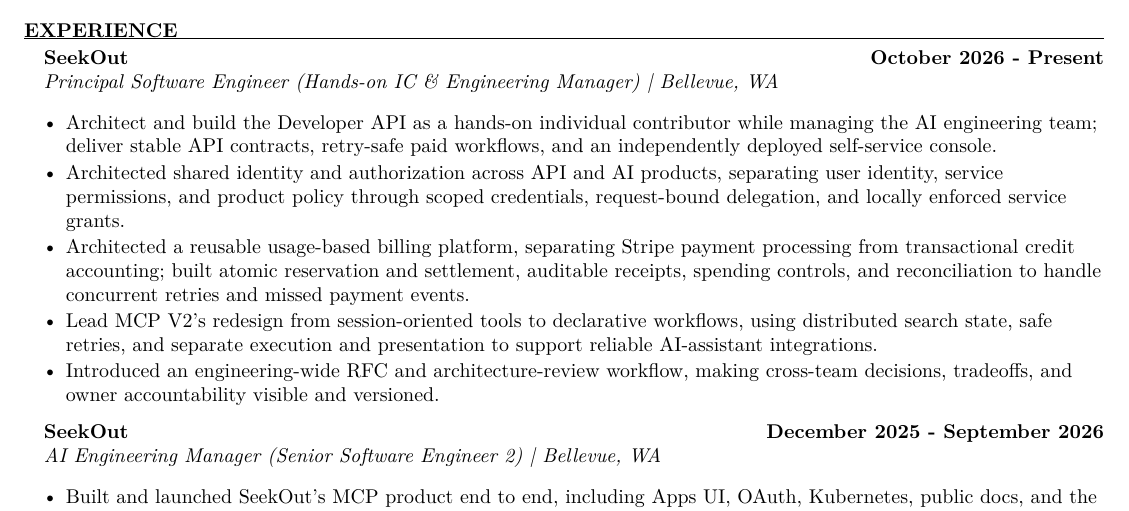
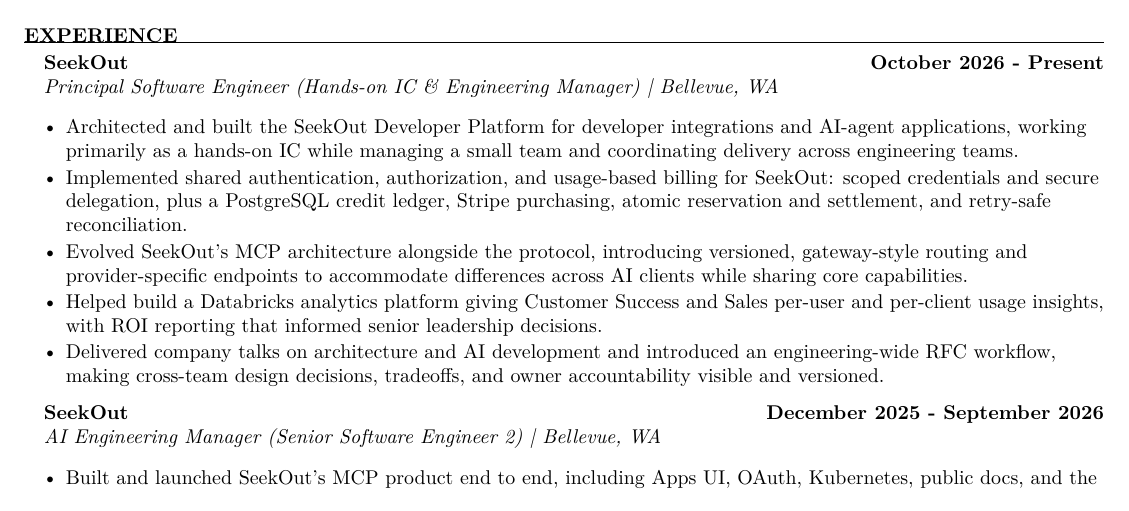
Before and after one commit to Joshua-Palamuttam/Resume, a LaTeX CV (resume.tex): part of the page, cut so that both start at the same text. Compiled offline with pdfLaTeX.

Commit message:
Describe Developer Platform, MCP evolution, and analytics contributions (#5)

```diff
--- a/resume.tex
+++ b/resume.tex
@@ -29,11 +29,11 @@
 
 \begin{rSection}{Experience}
     \begin{rSubsection}{SeekOut}{October 2026 - Present}{Principal Software Engineer (Hands-on IC \& Engineering Manager) \textbar{} Bellevue, WA}
-        \item Architect and build the Developer API as a hands-on individual contributor while managing the AI engineering team; deliver stable API contracts, retry-safe paid workflows, and an independently deployed self-service console.
-        \item Architected shared identity and authorization across API and AI products, separating user identity, service permissions, and product policy through scoped credentials, request-bound delegation, and locally enforced service grants.
-        \item Architected a reusable usage-based billing platform, separating Stripe payment processing from transactional credit accounting; built atomic reservation and settlement, auditable receipts, spending controls, and reconciliation to handle concurrent retries and missed payment events.
-        \item Lead MCP V2's redesign from session-oriented tools to declarative workflows, using distributed search state, safe retries, and separate execution and presentation to support reliable AI-assistant integrations.
-        \item Introduced an engineering-wide RFC and architecture-review workflow, making cross-team decisions, tradeoffs, and owner accountability visible and versioned.
+        \item Architected and built the SeekOut Developer Platform for developer integrations and AI-agent applications, working primarily as a hands-on IC while managing a small team and coordinating delivery across engineering teams.
+        \item Implemented shared authentication, authorization, and usage-based billing for SeekOut: scoped credentials and secure delegation, plus a PostgreSQL credit ledger, Stripe purchasing, atomic reservation and settlement, and retry-safe reconciliation.
+        \item Evolved SeekOut's MCP architecture alongside the protocol, introducing versioned, gateway-style routing and provider-specific endpoints to accommodate differences across AI clients while sharing core capabilities.
+        \item Helped build a Databricks analytics platform giving Customer Success and Sales per-user and per-client usage insights, with ROI reporting that informed senior leadership decisions.
+        \item Delivered company talks on architecture and AI development and introduced an engineering-wide RFC workflow, making cross-team design decisions, tradeoffs, and owner accountability visible and versioned.
     \end{rSubsection}
     \begin{rSubsection}{SeekOut}{December 2025 - September 2026}{AI Engineering Manager (Senior Software Engineer 2) \textbar{} Bellevue, WA}
         \item Built and launched SeekOut's MCP product end to end, including Apps UI, OAuth, Kubernetes, \href{https://seekout-search-mcp.seekout.io/}{public docs}, and the \href{https://chatgpt.com/apps/seekout/asdk_app_69f8dfd382048191829f4025e39c853e}{ChatGPT App Store}; supported customer setup and demos with Sales.
```
Also changed, not shown: Joshua_Palamuttam_Resume.pdf, resume.pdf.
